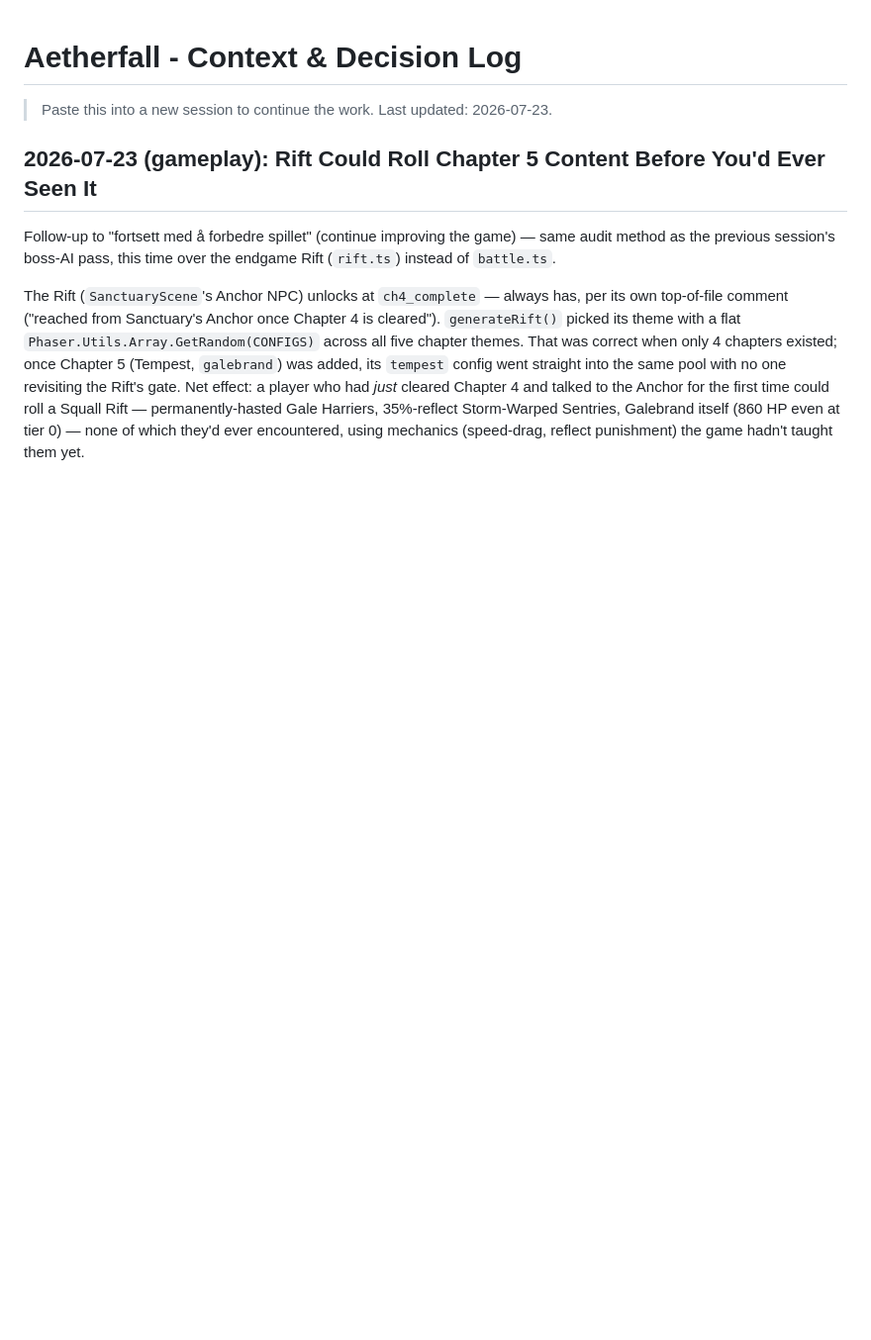
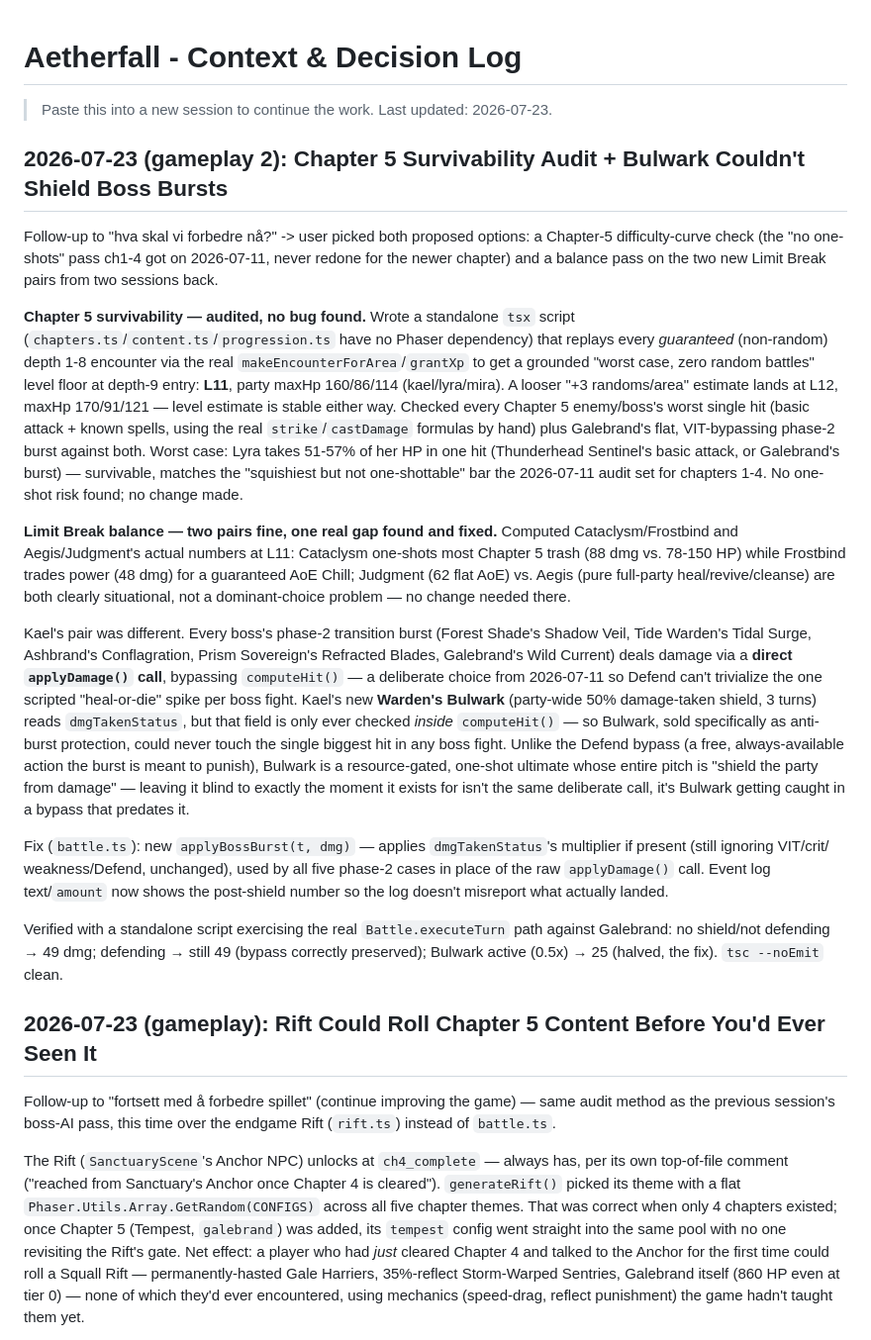
Before and after one commit to nguyenchu/aetherfall, a Markdown page: CONTEXT.md, the part around the change. Shown at 99% size. Drawn GitHub-style; blank space fills up the shorter version.

Commit message:
Log the Chapter 5 survivability audit and Bulwark fix in CONTEXT.md

```diff
--- a/CONTEXT.md
+++ b/CONTEXT.md
@@ -1,6 +1,63 @@
 # Aetherfall - Context & Decision Log
 
 > Paste this into a new session to continue the work. Last updated: 2026-07-23.
+
+## 2026-07-23 (gameplay 2): Chapter 5 Survivability Audit + Bulwark Couldn't Shield Boss Bursts
+
+Follow-up to "hva skal vi forbedre nå?" -> user picked both proposed options:
+a Chapter-5 difficulty-curve check (the "no one-shots" pass ch1-4 got on
+2026-07-11, never redone for the newer chapter) and a balance pass on the
+two new Limit Break pairs from two sessions back.
+
+**Chapter 5 survivability — audited, no bug found.** Wrote a standalone
+`tsx` script (`chapters.ts`/`content.ts`/`progression.ts` have no Phaser
+dependency) that replays every *guaranteed* (non-random) depth 1-8
+encounter via the real `makeEncounterForArea`/`grantXp` to get a grounded
+"worst case, zero random battles" level floor at depth-9 entry: **L11**,
+party maxHp 160/86/114 (kael/lyra/mira). A looser "+3 randoms/area"
+estimate lands at L12, maxHp 170/91/121 — level estimate is stable either
+way. Checked every Chapter 5 enemy/boss's worst single hit (basic attack +
+known spells, using the real `strike`/`castDamage` formulas by hand) plus
+Galebrand's flat, VIT-bypassing phase-2 burst against both. Worst case:
+Lyra takes 51-57% of her HP in one hit (Thunderhead Sentinel's basic
+attack, or Galebrand's burst) — survivable, matches the "squishiest but
+not one-shottable" bar the 2026-07-11 audit set for chapters 1-4. No
+one-shot risk found; no change made.
+
+**Limit Break balance — two pairs fine, one real gap found and fixed.**
+Computed Cataclysm/Frostbind and Aegis/Judgment's actual numbers at L11:
+Cataclysm one-shots most Chapter 5 trash (88 dmg vs. 78-150 HP) while
+Frostbind trades power (48 dmg) for a guaranteed AoE Chill; Judgment (62
+flat AoE) vs. Aegis (pure full-party heal/revive/cleanse) are both
+clearly situational, not a dominant-choice problem — no change needed
+there.
+
+Kael's pair was different. Every boss's phase-2 transition burst
+(Forest Shade's Shadow Veil, Tide Warden's Tidal Surge, Ashbrand's
+Conflagration, Prism Sovereign's Refracted Blades, Galebrand's Wild
+Current) deals damage via a **direct `applyDamage()` call**, bypassing
+`computeHit()` — a deliberate choice from 2026-07-11 so Defend can't
+trivialize the one scripted "heal-or-die" spike per boss fight. Kael's new
+**Warden's Bulwark** (party-wide 50% damage-taken shield, 3 turns) reads
+`dmgTakenStatus`, but that field is only ever checked *inside*
+`computeHit()` — so Bulwark, sold specifically as anti-burst protection,
+could never touch the single biggest hit in any boss fight. Unlike the
+Defend bypass (a free, always-available action the burst is meant to
+punish), Bulwark is a resource-gated, one-shot ultimate whose entire pitch
+is "shield the party from damage" — leaving it blind to exactly the
+moment it exists for isn't the same deliberate call, it's Bulwark getting
+caught in a bypass that predates it.
+
+Fix (`battle.ts`): new `applyBossBurst(t, dmg)` — applies
+`dmgTakenStatus`'s multiplier if present (still ignoring VIT/crit/
+weakness/Defend, unchanged), used by all five phase-2 cases in place of
+the raw `applyDamage()` call. Event log text/`amount` now shows the
+post-shield number so the log doesn't misreport what actually landed.
+
+Verified with a standalone script exercising the real `Battle.executeTurn`
+path against Galebrand: no shield/not defending → 49 dmg; defending → still
+49 (bypass correctly preserved); Bulwark active (0.5x) → 25 (halved, the
+fix). `tsc --noEmit` clean.
 
 ## 2026-07-23 (gameplay): Rift Could Roll Chapter 5 Content Before You'd Ever Seen It
 
```
